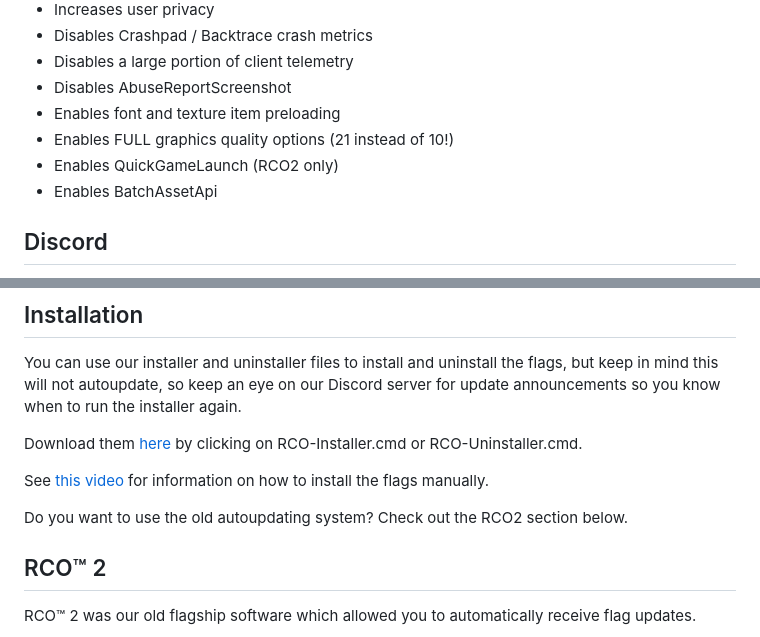
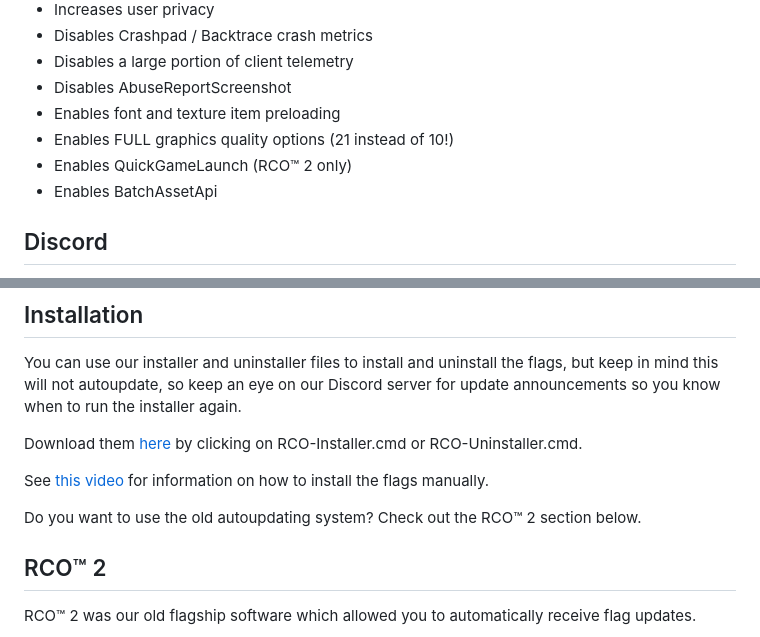
Before and after one commit to Kaiddd/Roblox-Client-Optimizer, a Markdown page: README.md, 2 parts joined by grey strips. GitHub-like rendering.

Commit message:
Update README.md
fix missing TM sign


Signed-off-by: 7rmR2Ikcc7R4LAQMPzJy <49875377+L8X@users.noreply.github.com>

```diff
--- a/README.md
+++ b/README.md
@@ -18,7 +18,7 @@ Some things RCO™ currently does:
 - Disables AbuseReportScreenshot
 - Enables font and texture item preloading
 - Enables FULL graphics quality options (21 instead of 10!)
-- Enables QuickGameLaunch (RCO2 only)
+- Enables QuickGameLaunch (RCO™ 2 only)
 - Enables BatchAssetApi
 
 ## Discord
@@ -33,7 +33,7 @@ Download them [here](https://github.com/L8X/Roblox-Client-Optimizer/releases/tag
 
 See [this video](https://www.youtube.com/watch?v=aY7US2Zl47M) for information on how to install the flags manually.
 
-Do you want to use the old autoupdating system? Check out the RCO2 section below.
+Do you want to use the old autoupdating system? Check out the RCO™ 2 section below.
 
 ## RCO™ 2
 RCO™ 2 was our old flagship software which allowed you to automatically receive flag updates.
```
